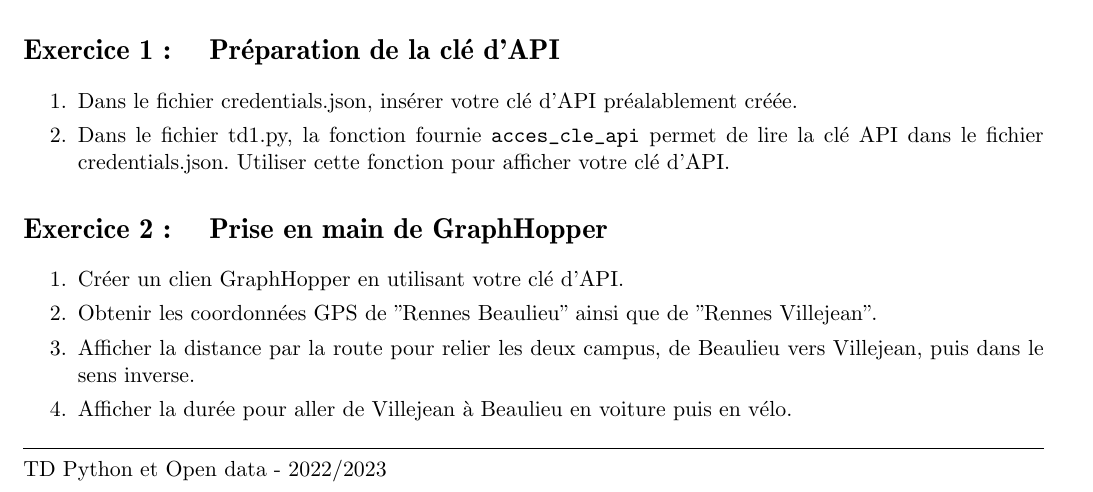
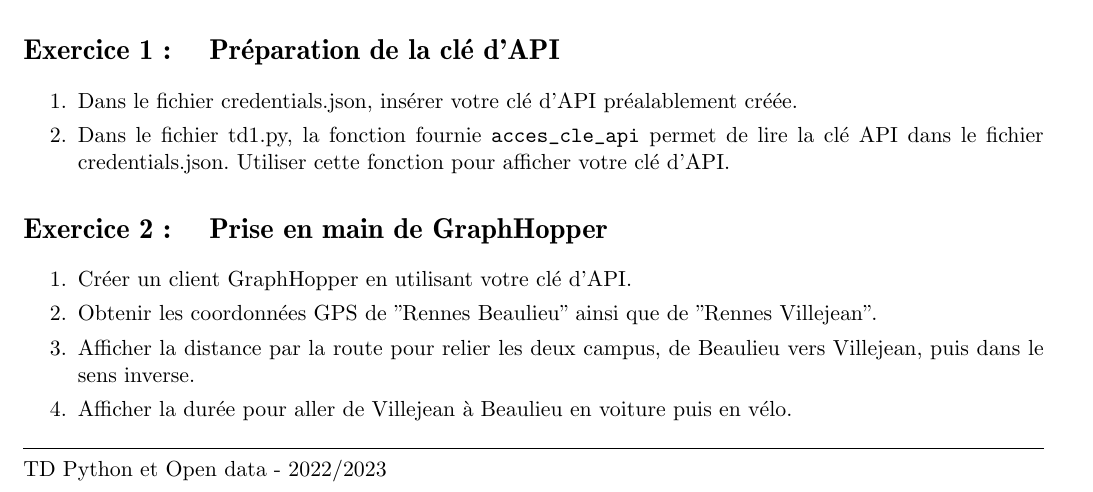
Before and after one commit to alemaitr/python_opendata_l2, a LaTeX document (TD1.tex): part of page 1 of 2, cut so that both start at the same text. Compiled offline with pdfLaTeX.

Commit message:
Version relue du TD1

```diff
--- a/TD1.tex
+++ b/TD1.tex
@@ -58,7 +58,7 @@ Note : cette action est à effectuer une fois pour toutes sur votre machine pers
 
 \section{Prise en main de GraphHopper}
 \begin{enumerate}
-    \item Créer un clien GraphHopper en utilisant votre clé d'API.
+    \item Créer un client GraphHopper en utilisant votre clé d'API.
     \item Obtenir les coordonnées GPS de "Rennes Beaulieu" ainsi que de "Rennes Villejean".
     \item Afficher la distance par la route pour relier les deux campus, de Beaulieu vers Villejean, puis dans le sens inverse.
     \item Afficher la durée pour aller de Villejean à Beaulieu en voiture puis en vélo.
```
